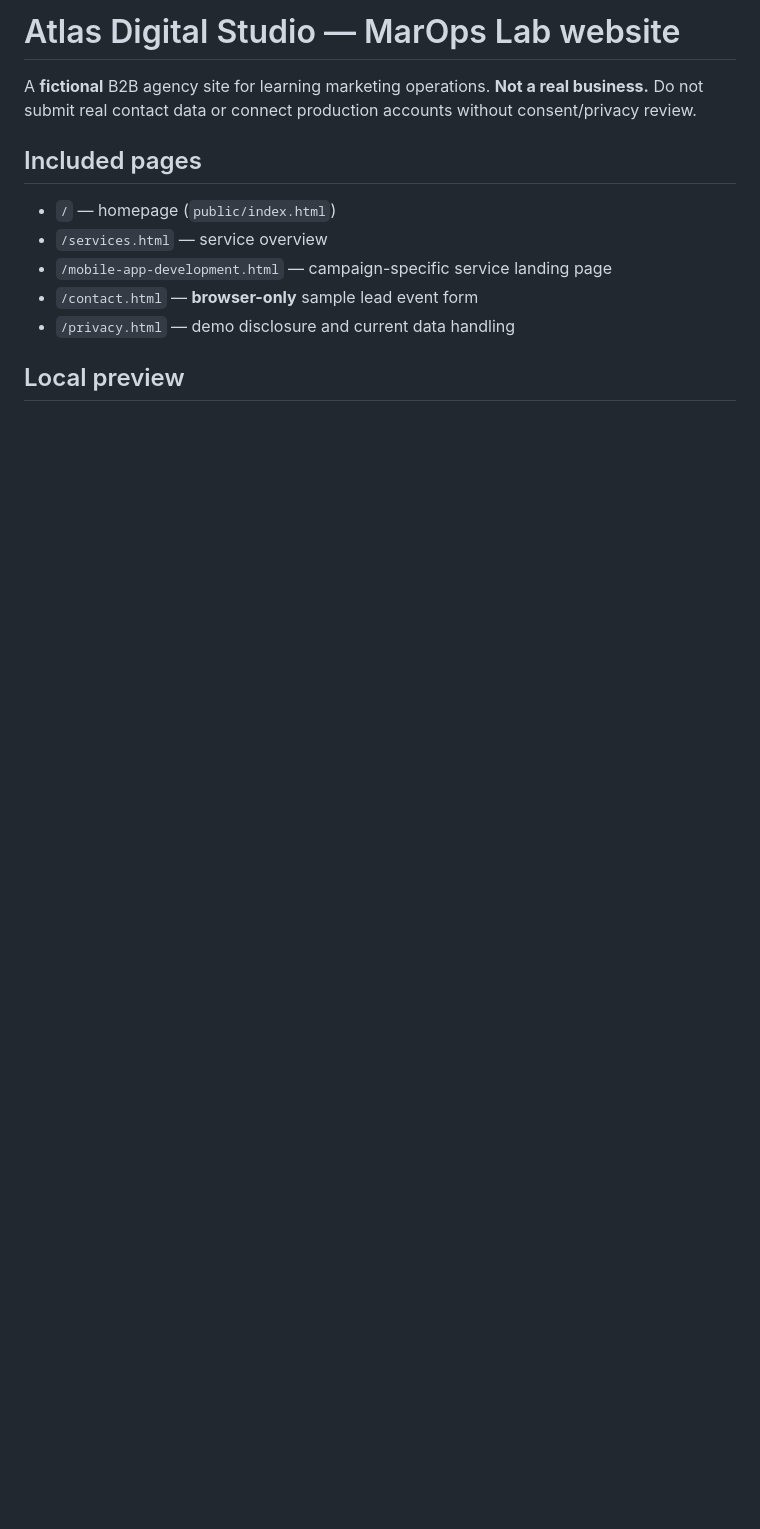
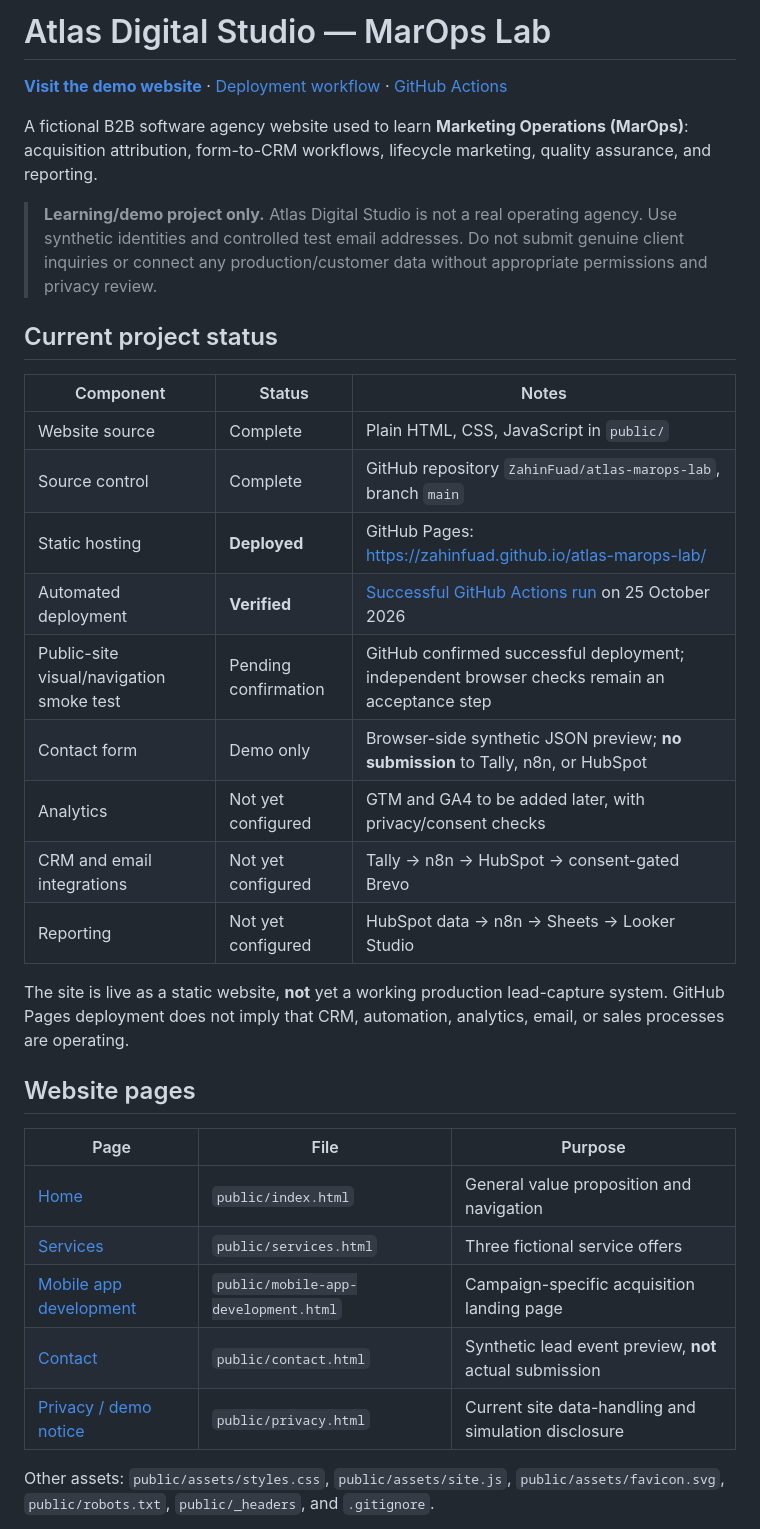
Before and after one commit to ZahinFuad/atlas-marops-lab, a Markdown page: README.md, the part around one of its changes. GitHub-like rendering; blank space fills up the shorter version.

```diff
--- a/README.md
+++ b/README.md
@@ -1,13 +1,36 @@
-# Atlas Digital Studio — MarOps Lab website
+# Atlas Digital Studio — MarOps Lab
 
-A **fictional** B2B agency site for learning marketing operations. **Not a real business.** Do not submit real contact data or connect production accounts without consent/privacy review.
+[**Visit the demo website**](https://zahinfuad.github.io/atlas-marops-lab/) · [Deployment workflow](.github/workflows/deploy-pages.yml) · [GitHub Actions](https://github.com/ZahinFuad/atlas-marops-lab/actions)
 
-## Included pages
+A fictional B2B software agency website used to learn **Marketing Operations (MarOps)**: acquisition attribution, form-to-CRM workflows, lifecycle marketing, quality assurance, and reporting.
 
-- `/` — homepage (`public/index.html`)
-- `/services.html` — service overview
-- `/mobile-app-development.html` — campaign-specific service landing page
-- `/contact.html` — **browser-only** sample lead event form
-- `/privacy.html` — demo disclosure and current data handling
+> **Learning/demo project only.** Atlas Digital Studio is not a real operating agency. Use synthetic identities and controlled test email addresses. Do not submit genuine client inquiries or connect any production/customer data without appropriate permissions and privacy review.
 
-## Local preview
+## Current project status
+
+| Component | Status | Notes |
+| --- | --- | --- |
+| Website source | Complete | Plain HTML, CSS, JavaScript in `public/` |
+| Source control | Complete | GitHub repository `ZahinFuad/atlas-marops-lab`, branch `main` |
+| Static hosting | **Deployed** | GitHub Pages: https://zahinfuad.github.io/atlas-marops-lab/ |
+| Automated deployment | **Verified** | [Successful GitHub Actions run](https://github.com/ZahinFuad/atlas-marops-lab/actions/runs/40162867036) on 25 October 2026 |
+| Public-site visual/navigation smoke test | Pending confirmation | GitHub confirmed successful deployment; independent browser checks remain an acceptance step |
+| Contact form | Demo only | Browser-side synthetic JSON preview; **no submission** to Tally, n8n, or HubSpot |
+| Analytics | Not yet configured | GTM and GA4 to be added later, with privacy/consent checks |
+| CRM and email integrations | Not yet configured | Tally → n8n → HubSpot → consent-gated Brevo |
+| Reporting | Not yet configured | HubSpot data → n8n → Sheets → Looker Studio |
+
+The site is live as a static website, **not** yet a working production lead-capture system. GitHub Pages deployment does not imply that CRM, automation, analytics, email, or sales processes are operating.
+
+## Website pages
+
+| Page | File | Purpose |
+| --- | --- | --- |
+| [Home](https://zahinfuad.github.io/atlas-marops-lab/) | `public/index.html` | General value proposition and navigation |
+| [Services](https://zahinfuad.github.io/atlas-marops-lab/services.html) | `public/services.html` | Three fictional service offers |
+| [Mobile app development](https://zahinfuad.github.io/atlas-marops-lab/mobile-app-development.html) | `public/mobile-app-development.html` | Campaign-specific acquisition landing page |
+| [Contact](https://zahinfuad.github.io/atlas-marops-lab/contact.html) | `public/contact.html` | Synthetic lead event preview, **not** actual submission |
+| [Privacy / demo notice](https://zahinfuad.github.io/atlas-marops-lab/privacy.html) | `public/privacy.html` | Current site data-handling and simulation disclosure |
+
+Other assets: `public/assets/styles.css`, `public/assets/site.js`, `public/assets/favicon.svg`, `public/robots.txt`, `public/_headers`, and `.gitignore`.
+
```
Also changed, not shown: other parts of README.md (+66 -33 lines).
